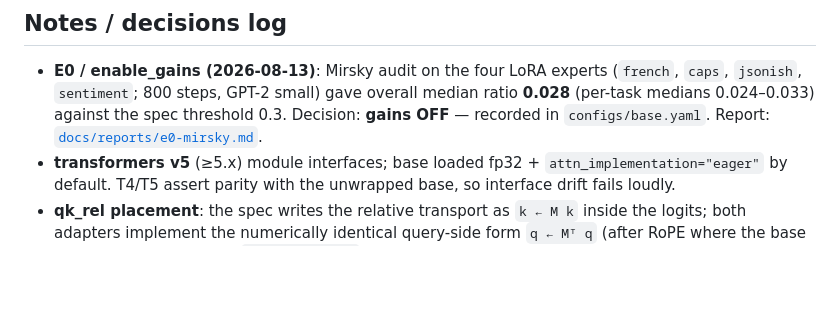
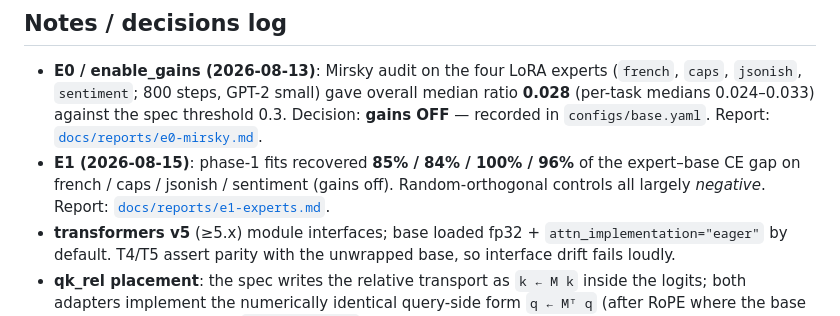
Before and after one commit to 3lemenoP/latentProgramMoe, a Markdown page: README.md, the part around the change. GitHub-like rendering; blank space fills up the shorter version.

Commit message:
Record E1: all four programs recover >=84% of expert gap

```diff
--- a/README.md
+++ b/README.md
@@ -158,6 +158,10 @@ python scripts/eval_encoder.py --config configs/e4_encoder.yaml \
   overall median ratio **0.028** (per-task medians 0.024–0.033) against the
   spec threshold 0.3. Decision: **gains OFF** — recorded in
   `configs/base.yaml`. Report: [`docs/reports/e0-mirsky.md`](docs/reports/e0-mirsky.md).
+- **E1 (2026-08-15)**: phase-1 fits recovered **85% / 84% / 100% / 96%**
+  of the expert–base CE gap on french / caps / jsonish / sentiment
+  (gains off). Random-orthogonal controls all largely *negative*.
+  Report: [`docs/reports/e1-experts.md`](docs/reports/e1-experts.md).
 - **transformers v5** (≥5.x) module interfaces; base loaded fp32 +
   `attn_implementation="eager"` by default. T4/T5 assert parity with the
   unwrapped base, so interface drift fails loudly.
```
Also changed, not shown: docs/reports/e1-experts.md (added, +17 -0 lines).
